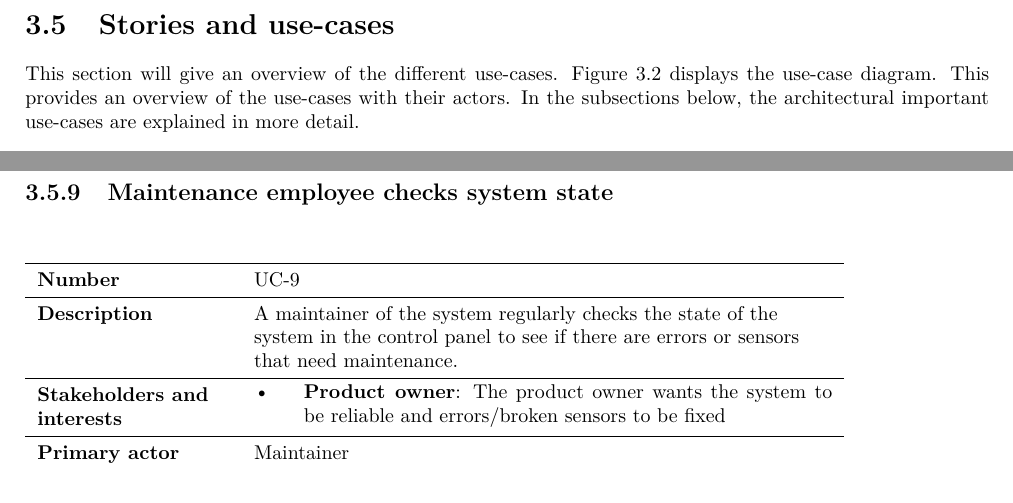
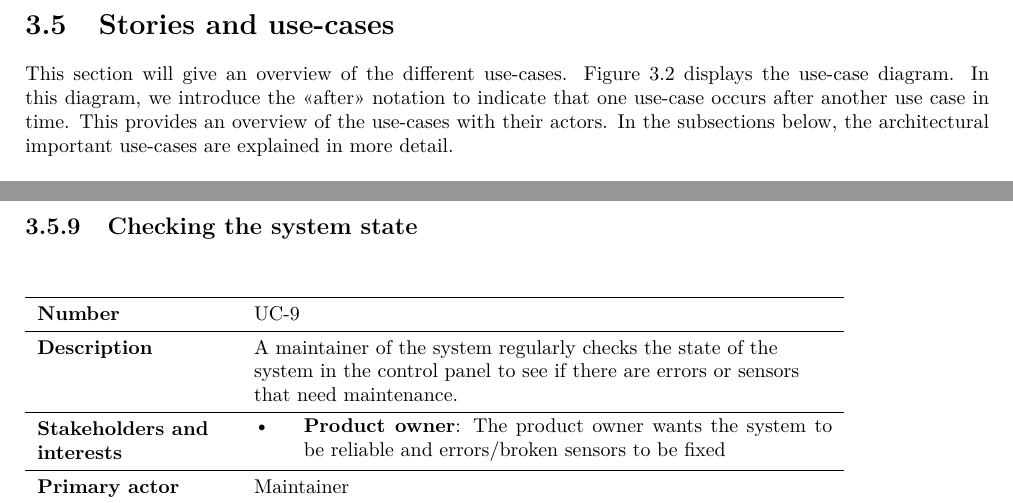
Before and after one commit to jeroenbrandsma/SA3, a LaTeX thesis (report.tex, which reads 3-requirements/storiesandusecases.tex): two parts of pages 23 and 32 of 101, joined at a grey line, cut so that both start at the same text. Compiled offline with pdfLaTeX.

Commit message:
new use case diagram + added after-explanation

```diff
--- a/3-requirements/storiesandusecases.tex
+++ b/3-requirements/storiesandusecases.tex
@@ -12,7 +12,7 @@
 
 
 \section{Stories and use-cases}
-This section will give an overview of the different use-cases. Figure \ref{fig:usecase-diagram} displays the use-case diagram. This provides an overview of the use-cases with their actors. In the subsections below, the architectural important use-cases are explained in more detail.
+This section will give an overview of the different use-cases. Figure \ref{fig:usecase-diagram} displays the use-case diagram. In this diagram, we introduce the «after» notation to indicate that one use-case occurs after another use case in time. This provides an overview of the use-cases with their actors. In the subsections below, the architectural important use-cases are explained in more detail.
 
 \begin{figure}[H]
 	\centering
@@ -332,7 +332,7 @@ This section will give an overview of the different use-cases. Figure \ref{fig:u
 \end{table}
 
 \clearpage
-\subsection{Maintenance employee checks system state}
+\subsection{Checking the system state}
 \begin{table}[H]
 \pgfplotstabletypeset[%
 	UCTable
```
Also changed, not shown: 4-analysis/analysis.tex (+1 -1 lines), images/usecaseDiagramNew.png, 1 other file.
